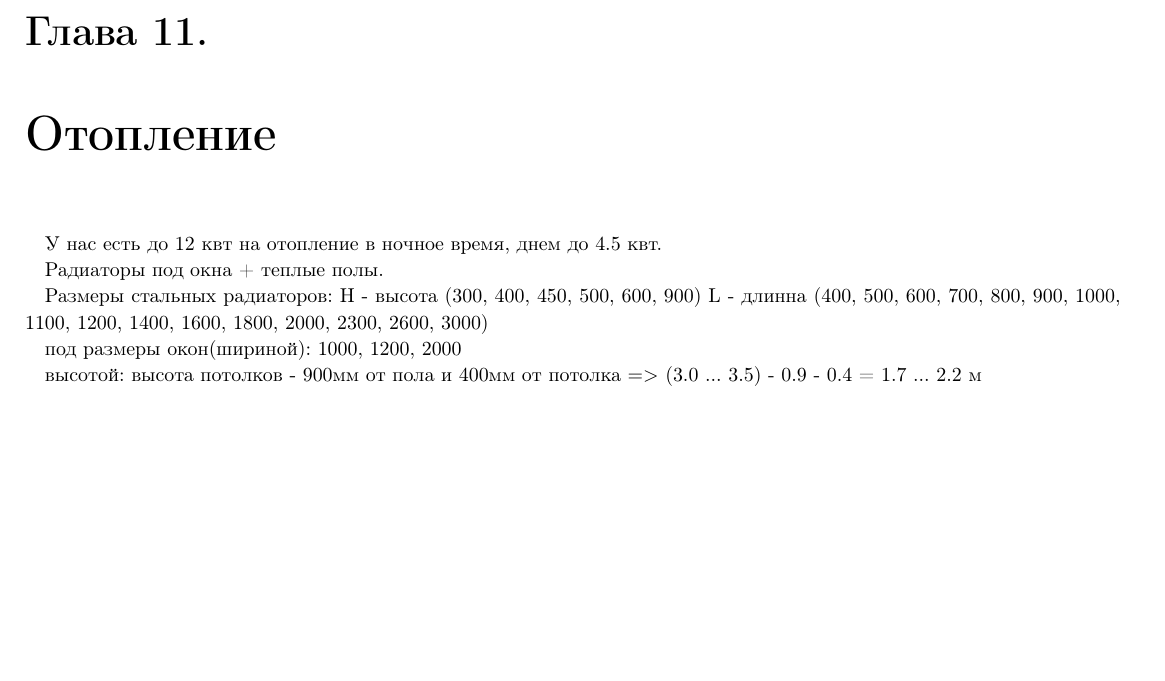
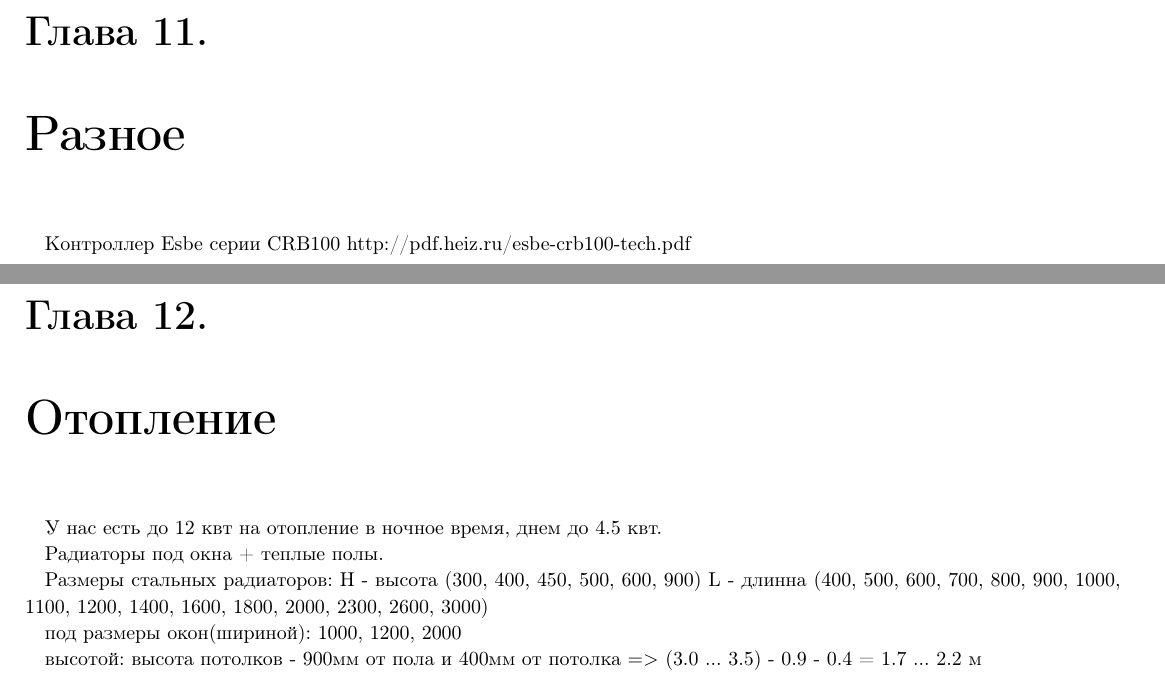
Before and after one commit to AoD314/home, a LaTeX document (main.tex): part of page 20 of 36 before the commit and two parts of pages 20 and 21 of 37 after it, the two joined at a grey line, cut so that both start at the same text, the shorter picture padded with empty space. Compiled offline with pdfLaTeX.

Commit message:
Update main.tex

```diff
--- a/main.tex
+++ b/main.tex
@@ -229,6 +229,11 @@
 \chapter{Веранда}
 
 \part{Коммуникации}
+
+\chapter{Разное}
+
+Контроллер Esbe серии CRB100
+http://pdf.heiz.ru/esbe-crb100-tech.pdf
 
 \chapter{Отопление}
 У нас есть до 12 квт на отопление в ночное время, днем до 4.5 квт.
```
